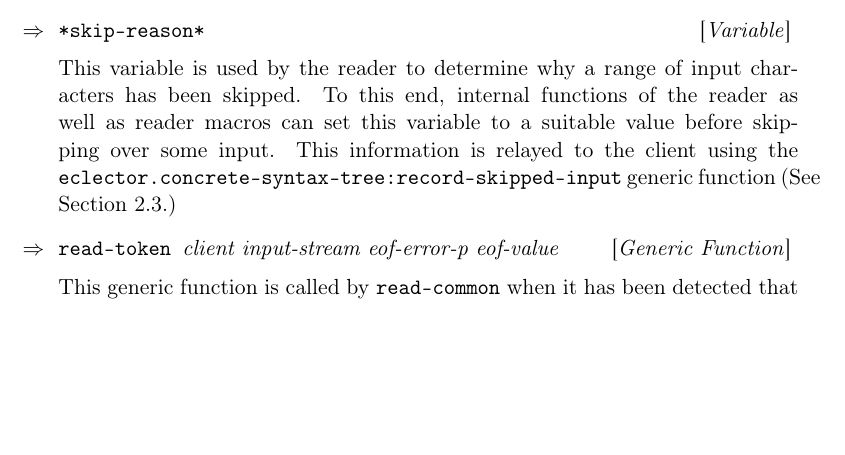
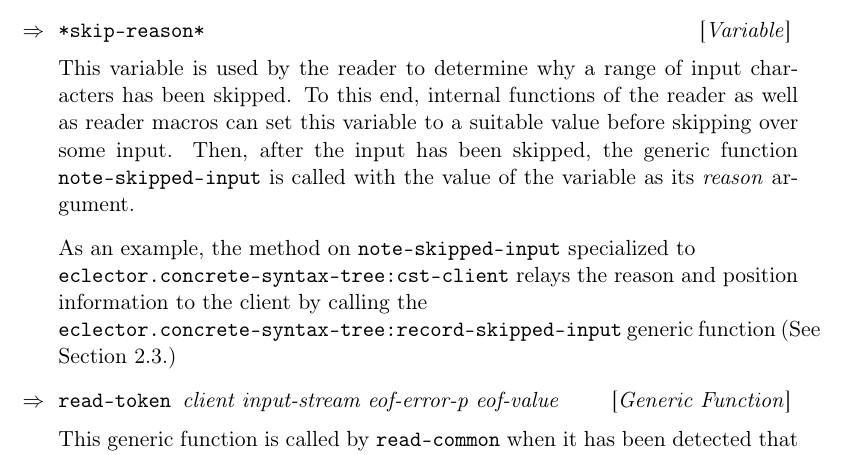
Before and after one commit to s-expressionists/Eclector, a LaTeX book (Documentation/eclector.tex, which reads Documentation/chap-external-protocols.tex): part of page 9 of 13, cut so that both start at the same text, the shorter picture padded with empty space. Compiled offline with pdfLaTeX.

Commit message:
Extend documentation of ECLECTOR.READER:*SKIP-REASON*

```diff
--- a/Documentation/chap-external-protocols.tex
+++ b/Documentation/chap-external-protocols.tex
@@ -78,8 +78,14 @@ the stream position when the call to this function is made.
 This variable is used by the reader to determine why a range of input
 characters has been skipped.  To this end, internal functions of the
 reader as well as reader macros can set this variable to a suitable
-value before skipping over some input.  This information is relayed to
-the client using the
+value before skipping over some input.  Then, after the input has been
+skipped, the generic function \texttt{note-skipped-input} is called
+with the value of the variable as its \textit{reason} argument.
+
+As an example, the method on \texttt{note-skipped-input} specialized
+to\\
+\texttt{eclector.concrete-syntax-tree:cst-client} relays the reason
+and position information to the client by calling the\\
 \texttt{eclector.concrete-syntax-tree:record-skipped-input} generic
 function \seesec{sec:cst-reader-features}
 
```
